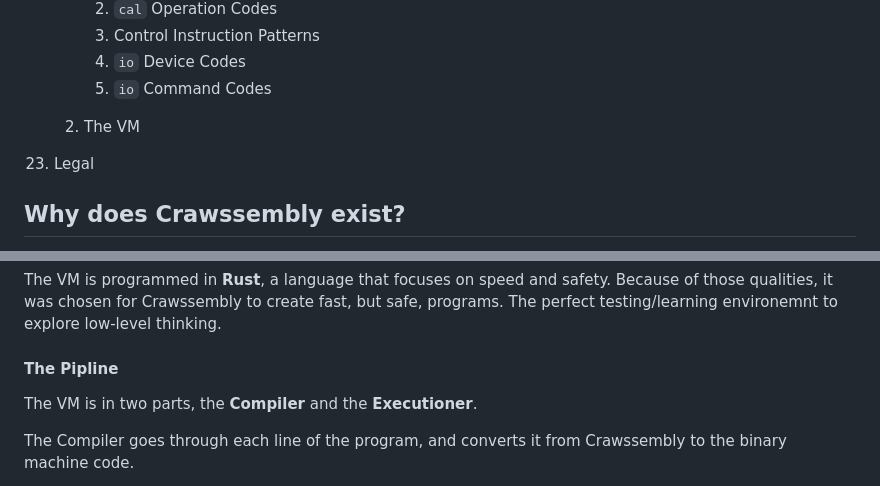
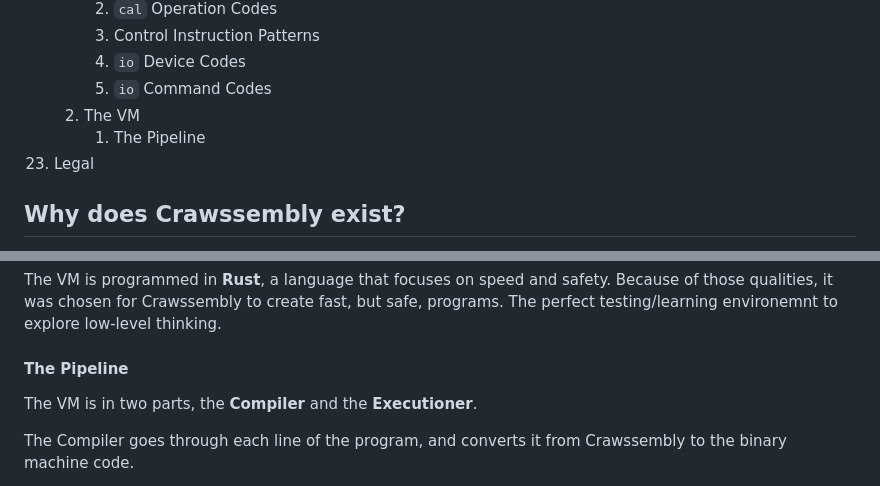
Before and after one commit to Jonah-Crawford/Crawssembly, a Markdown page: README.md, 2 parts joined by grey strips. Rendered like a GitHub page.

Commit message:
Regular Update

```diff
--- a/README.md
+++ b/README.md
@@ -106,17 +106,9 @@ Developed By J.D. Crawford. [Help support Crawssembly and open-source learning!]
 		3. Control Instruction Patterns
 		4. `io` Device Codes
 		5. `io` Command Codes
-
-
 	2. The VM
-
+		1. The Pipeline
 23. Legal
-
-
-
-
-
-
 
 ## Why does Crawssembly exist?
 
@@ -1706,7 +1698,7 @@ Crawssembly isn't real assembly, since your real CPU can't understand the raw bi
 
 The VM is programmed in **Rust**, a language that focuses on speed and safety. Because of those qualities, it was chosen for Crawssembly to create fast, but safe, programs. The perfect testing/learning environemnt to explore low-level thinking.
 
-#### The Pipline
+#### The Pipeline
 
 The VM is in two parts, the **Compiler** and the **Executioner**.
 
```
Also changed, not shown: other parts of README.md (+0 -9 lines).
